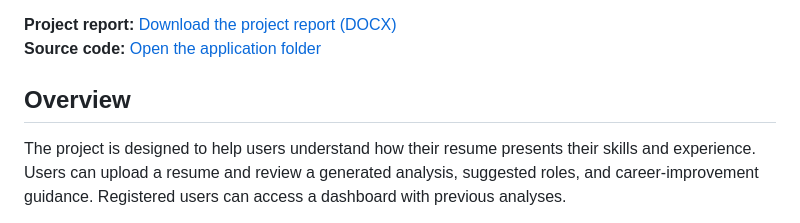
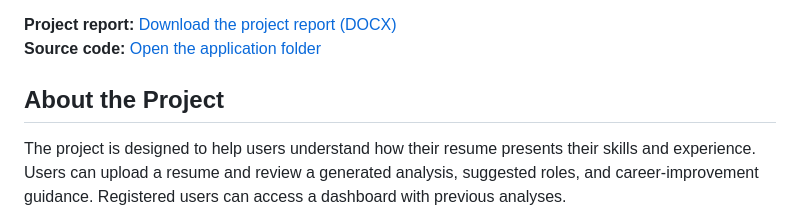
Before and after one commit to Mukeshkarn-DS/AI_Resume_Analyzer_Project_Report, a Markdown page: README.md, the part around the change. GitHub-like rendering.

Commit message:
Improve README About section

```diff
--- a/README.md
+++ b/README.md
@@ -5,7 +5,7 @@ An AI-assisted web application that analyzes uploaded resumes, extracts candidat
 **Project report:** [Download the project report (DOCX)](AI_Resume_Analyzer_Project_Report.docx)
 **Source code:** [Open the application folder](https://github.com/Mukeshkarn-DS/AI_Resume_Analyzer_Project_Report/tree/main/ai_resume_analyzer%202)
 
-## Overview
+## About the Project
 
 The project is designed to help users understand how their resume presents their skills and experience. Users can upload a resume and review a generated analysis, suggested roles, and career-improvement guidance. Registered users can access a dashboard with previous analyses.
 
```
